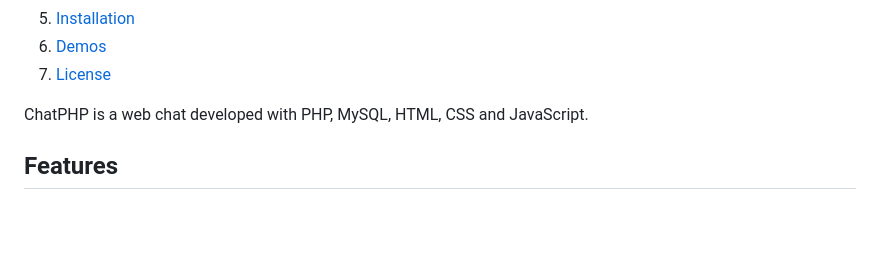
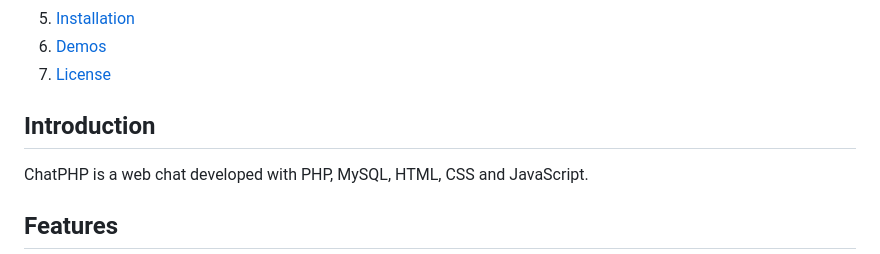
Before and after one commit to WillGolden80742/ChatPHP, a Markdown page: README.md, the part around the change. Drawn GitHub-style; blank space fills up the shorter version.

```diff
--- a/README.md
+++ b/README.md
@@ -20,6 +20,8 @@
 5. [Installation](#installation)
 6. [Demos](#demos)
 7. [License](#license)
+
+## Introduction <a name="introduction"></a>
 
 ChatPHP is a web chat developed with PHP, MySQL, HTML, CSS and JavaScript.
 
```
